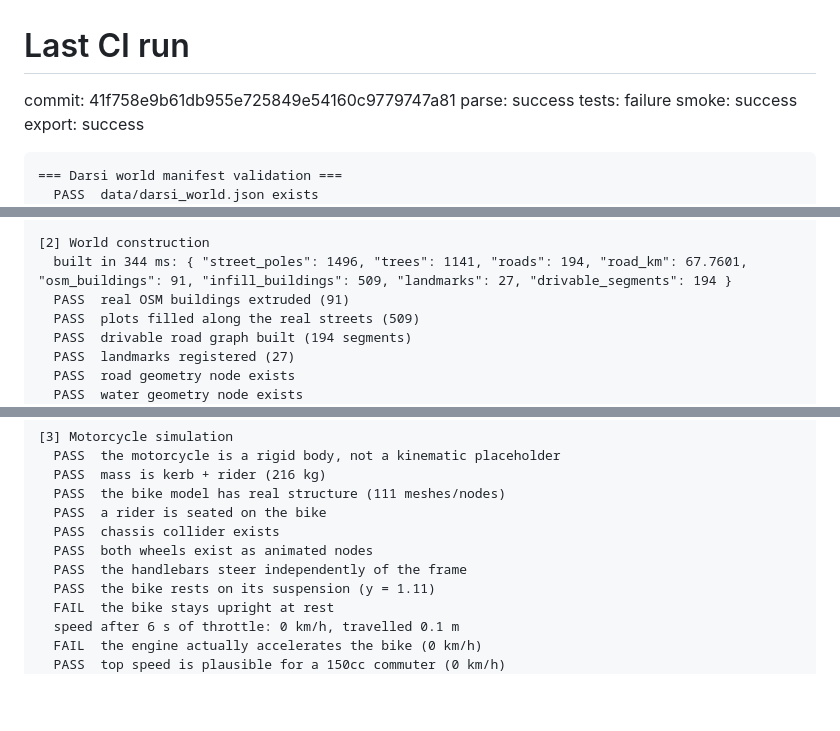
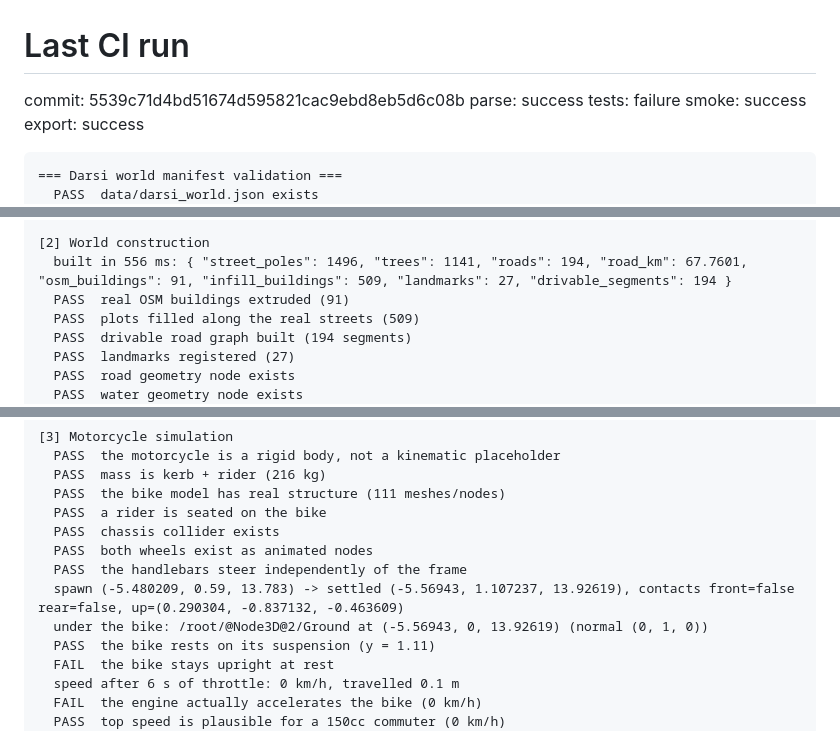
Before and after one commit to Shasank-Bommineni/Darsi, a Markdown page: .ci/last-run.md, 3 parts joined by grey strips. Drawn GitHub-style; blank space fills up the shorter version.

````diff
--- a/.ci/last-run.md
+++ b/.ci/last-run.md
@@ -1,6 +1,6 @@
 # Last CI run
 
-commit: 41f758e9b61db955e725849e54160c9779747a81
+commit: 5539c71d4bd51674d595821cac9ebd8eb5d6c08b
 parse: success  tests: failure  smoke: success  export: success
 
 ```
@@ -89,7 +89,7 @@ Godot Engine v4.3.stable.official.77dcf97d8 - https://godotengine.org
   PASS  every road vertex lies inside the imported extract (0 strays)
 
 [2] World construction
-  built in 344 ms: { "street_poles": 1496, "trees": 1141, "roads": 194, "road_km": 67.7601, "osm_buildings": 91, "infill_buildings": 509, "landmarks": 27, "drivable_segments": 194 }
+  built in 556 ms: { "street_poles": 1496, "trees": 1141, "roads": 194, "road_km": 67.7601, "osm_buildings": 91, "infill_buildings": 509, "landmarks": 27, "drivable_segments": 194 }
   PASS  real OSM buildings extruded (91)
   PASS  plots filled along the real streets (509)
   PASS  drivable road graph built (194 segments)
@@ -109,6 +109,8 @@ Godot Engine v4.3.stable.official.77dcf97d8 - https://godotengine.org
   PASS  chassis collider exists
   PASS  both wheels exist as animated nodes
   PASS  the handlebars steer independently of the frame
+  spawn (-5.480209, 0.59, 13.783) -> settled (-5.56943, 1.107237, 13.92619), contacts front=false rear=false, up=(0.290304, -0.837132, -0.463609)
+  under the bike: /root/@Node3D@2/Ground at (-5.56943, 0, 13.92619) (normal (0, 1, 0))
   PASS  the bike rests on its suspension (y = 1.11)
   FAIL  the bike stays upright at rest
   speed after 6 s of throttle: 0 km/h, travelled 0.1 m
````
Also changed, not shown: other parts of .ci/last-run.md (+5 -5 lines).
